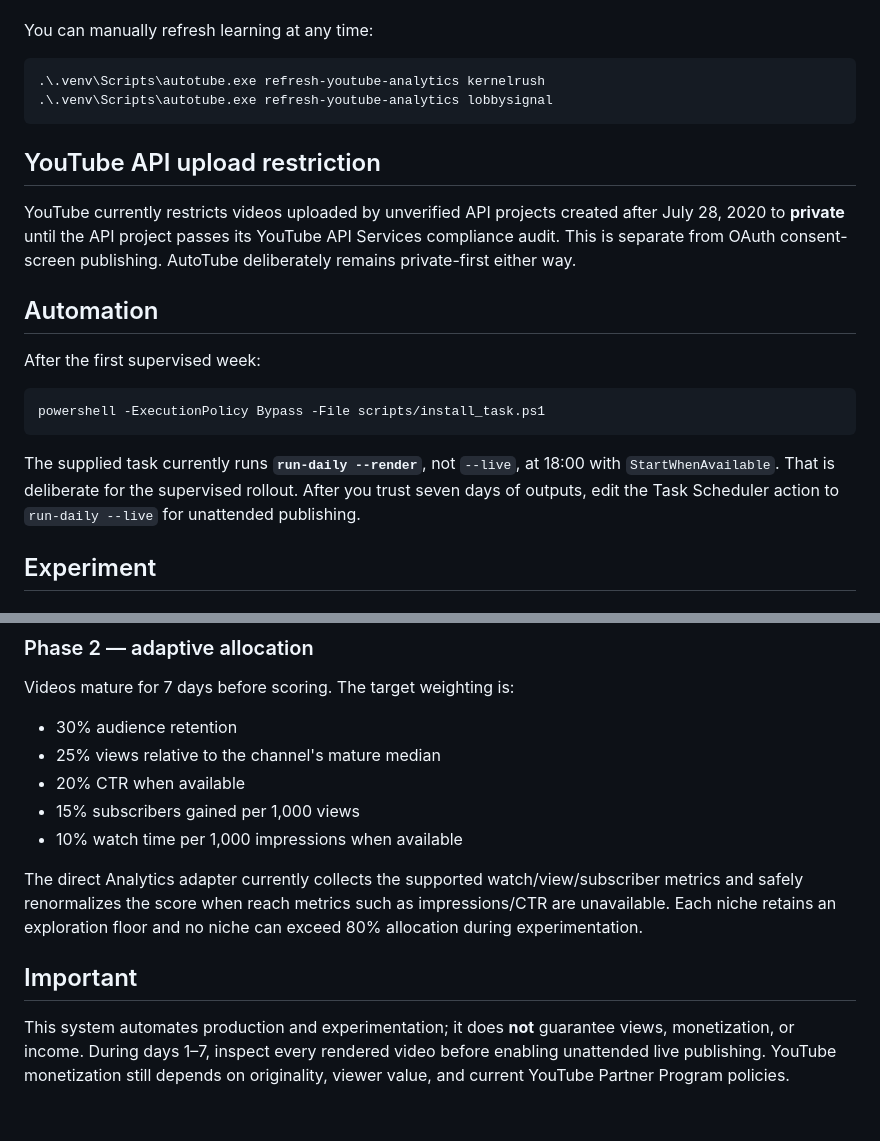
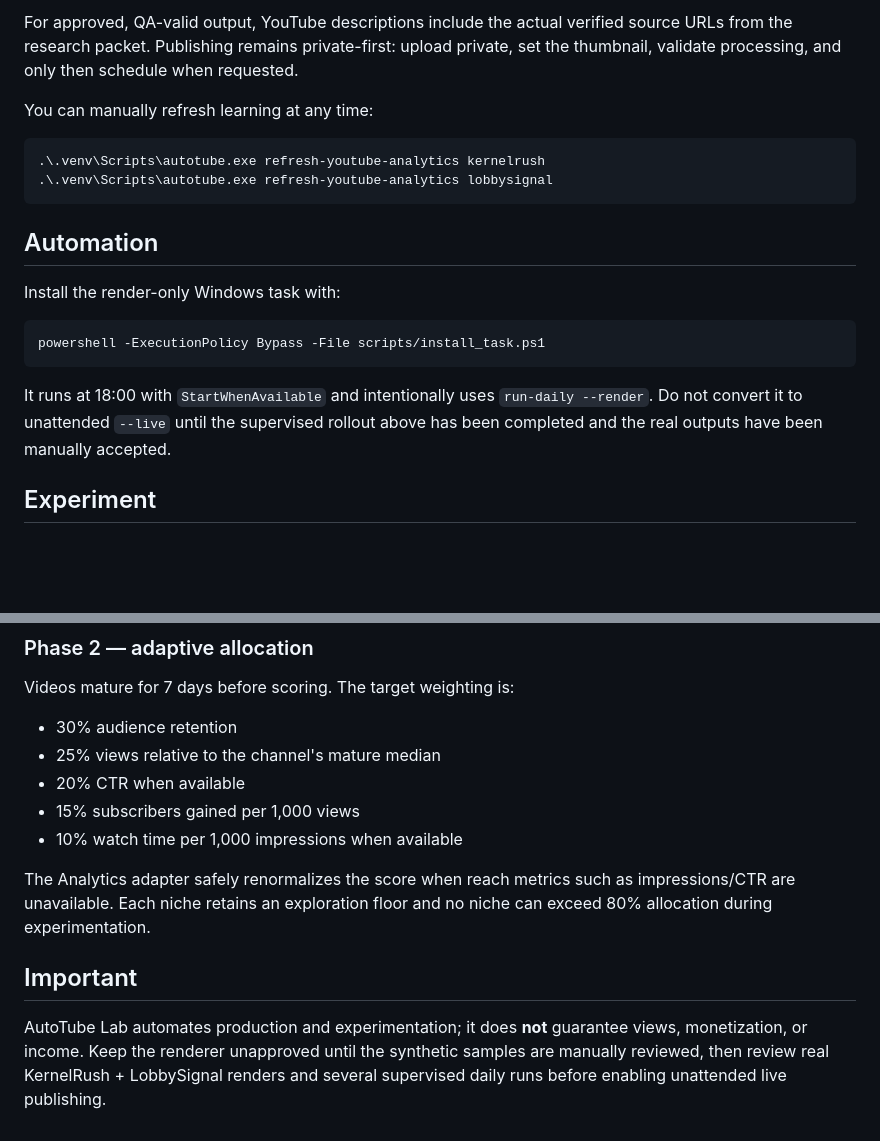
Before and after one commit to kanhaal/autotube-lab, a Markdown page: README.md, 2 parts joined by grey strips. Rendered like a GitHub page; blank space fills up the shorter version.

````diff
--- a/README.md
+++ b/README.md
@@ -59,3 +155,4 @@ A live run first refreshes mature YouTube analytics and niche weights, then choo
+For approved, QA-valid output, YouTube descriptions include the actual verified source URLs from the research packet. Publishing remains private-first: upload private, set the thumbnail, validate processing, and only then schedule when requested.
 
 You can manually refresh learning at any time:
 
@@ -64,19 +161,15 @@ You can manually refresh learning at any time:
 .\.venv\Scripts\autotube.exe refresh-youtube-analytics lobbysignal
 ```
 
-## YouTube API upload restriction
-
-YouTube currently restricts videos uploaded by unverified API projects created after July 28, 2020 to **private** until the API project passes its YouTube API Services compliance audit. This is separate from OAuth consent-screen publishing. AutoTube deliberately remains private-first either way.
-
 ## Automation
 
-After the first supervised week:
+Install the render-only Windows task with:
 
 ```powershell
 powershell -ExecutionPolicy Bypass -File scripts/install_task.ps1
 ```
 
-The supplied task currently runs **`run-daily --render`**, not `--live`, at 18:00 with `StartWhenAvailable`. That is deliberate for the supervised rollout. After you trust seven days of outputs, edit the Task Scheduler action to `run-daily --live` for unattended publishing.
+It runs at 18:00 with `StartWhenAvailable` and intentionally uses `run-daily --render`. Do not convert it to unattended `--live` until the supervised rollout above has been completed and the real outputs have been manually accepted.
 
 ## Experiment
 
@@ -96,8 +189,8 @@ Videos mature for 7 days before scoring. The target weighting is:
 - 15% subscribers gained per 1,000 views
 - 10% watch time per 1,000 impressions when available
 
-The direct Analytics adapter currently collects the supported watch/view/subscriber metrics and safely renormalizes the score when reach metrics such as impressions/CTR are unavailable. Each niche retains an exploration floor and no niche can exceed 80% allocation during experimentation.
+The Analytics adapter safely renormalizes the score when reach metrics such as impressions/CTR are unavailable. Each niche retains an exploration floor and no niche can exceed 80% allocation during experimentation.
 
 ## Important
 
-This system automates production and experimentation; it does **not** guarantee views, monetization, or income. During days 1–7, inspect every rendered video before enabling unattended live publishing. YouTube monetization still depends on originality, viewer value, and current YouTube Partner Program policies.
+AutoTube Lab automates production and experimentation; it does **not** guarantee views, monetization, or income. Keep the renderer unapproved until the synthetic samples are manually reviewed, then review real KernelRush + LobbySignal renders and several supervised daily runs before enabling unattended live publishing.
````
Also changed, not shown: other parts of README.md (+114 -18 lines).
